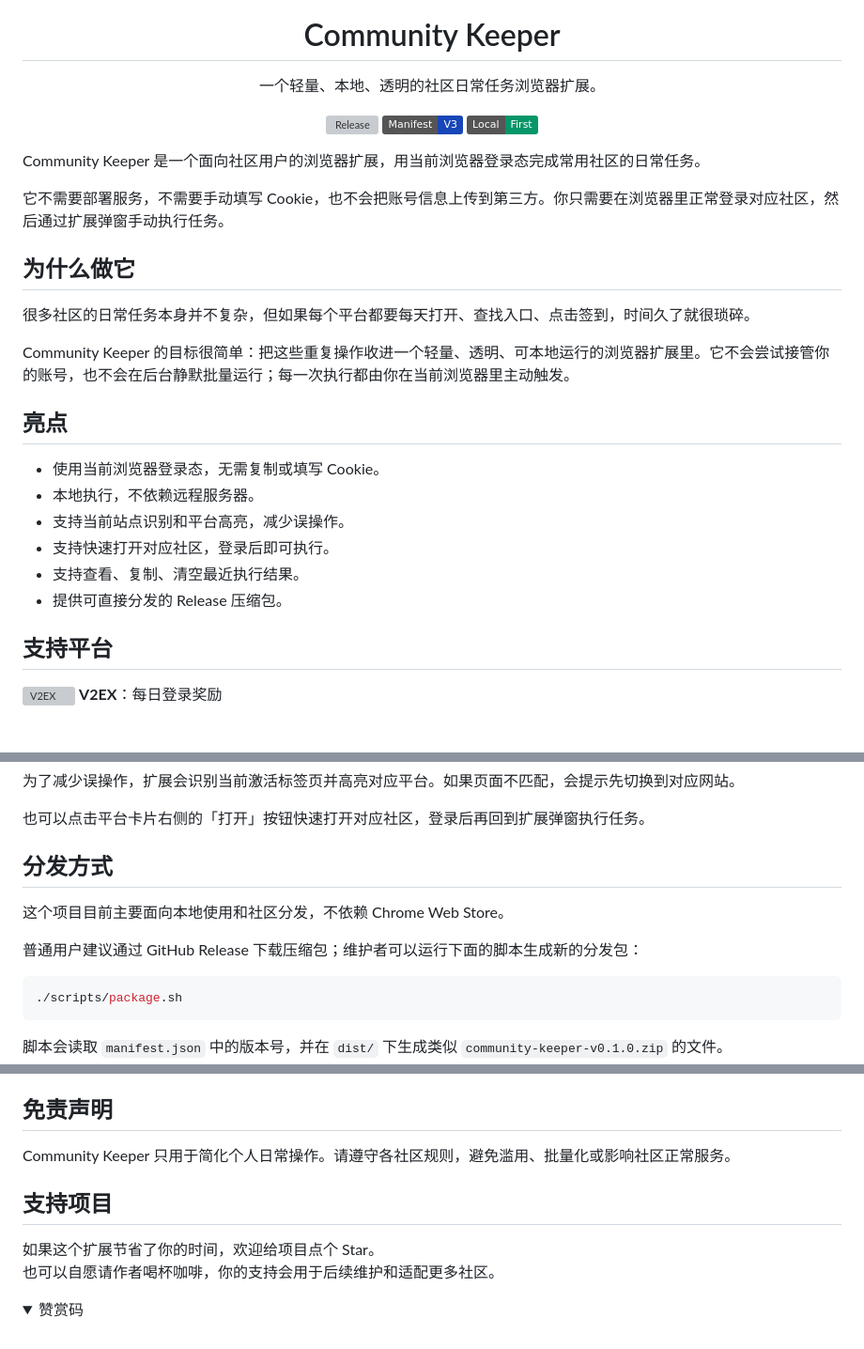
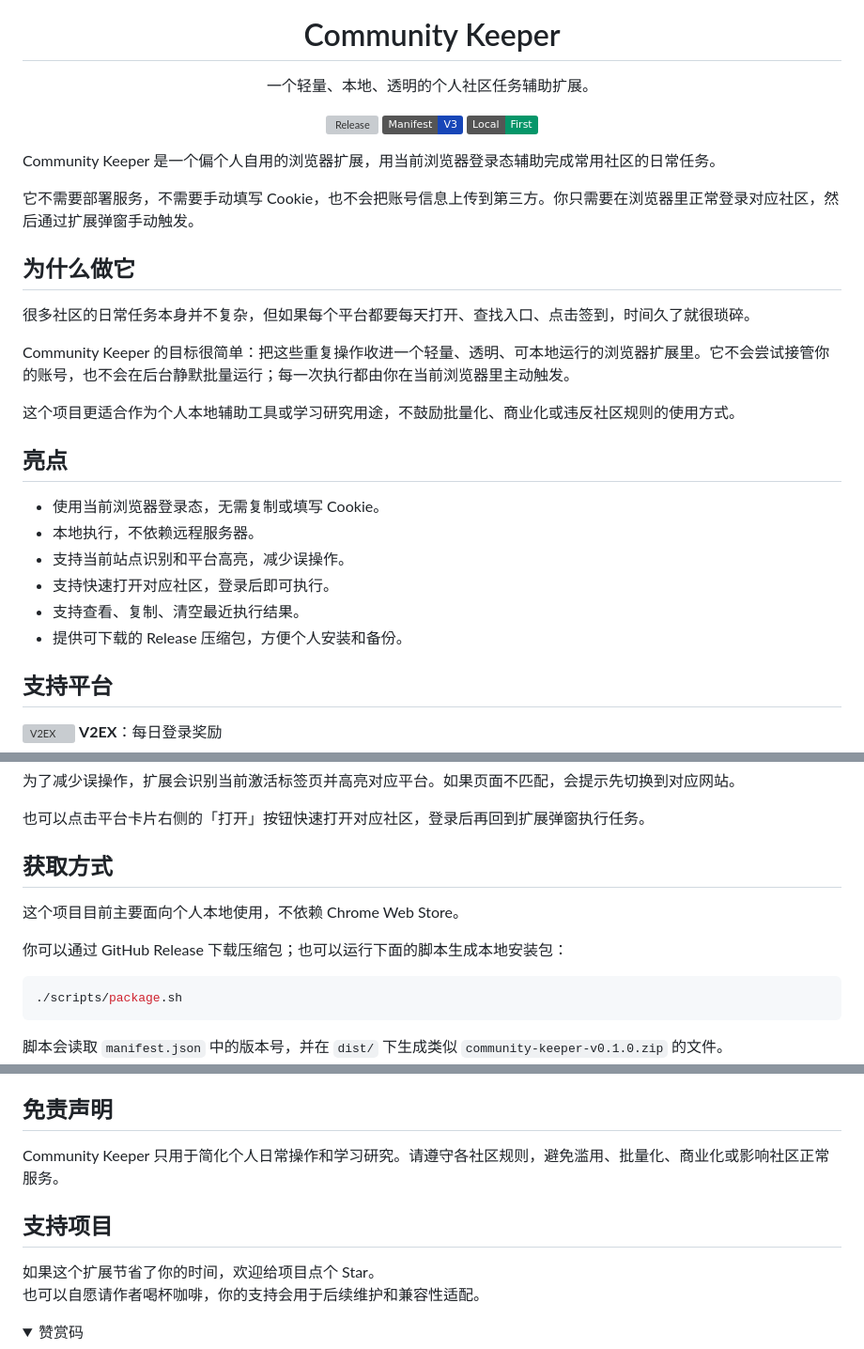
Before and after one commit to JackyST0/community-keeper, a Markdown page: README.md, 3 parts joined by grey strips. Shown at 94% size. Drawn GitHub-style; folded sections open; badges without logos; blank space fills up the shorter version; grey boxes are pictures that could not be loaded.

Commit message:
收敛项目定位说明

````diff
--- a/README.md
+++ b/README.md
@@ -5,7 +5,7 @@
 <h1 align="center">Community Keeper</h1>
 
 <p align="center">
-  一个轻量、本地、透明的社区日常任务浏览器扩展。
+  一个轻量、本地、透明的个人社区任务辅助扩展。
 </p>
 
 <p align="center">
@@ -16,15 +16,17 @@
   <img alt="Local First" src="https://img.shields.io/badge/Local-First-059669">
 </p>
 
-Community Keeper 是一个面向社区用户的浏览器扩展，用当前浏览器登录态完成常用社区的日常任务。
+Community Keeper 是一个偏个人自用的浏览器扩展，用当前浏览器登录态辅助完成常用社区的日常任务。
 
-它不需要部署服务，不需要手动填写 Cookie，也不会把账号信息上传到第三方。你只需要在浏览器里正常登录对应社区，然后通过扩展弹窗手动执行任务。
+它不需要部署服务，不需要手动填写 Cookie，也不会把账号信息上传到第三方。你只需要在浏览器里正常登录对应社区，然后通过扩展弹窗手动触发。
 
 ## 为什么做它
 
 很多社区的日常任务本身并不复杂，但如果每个平台都要每天打开、查找入口、点击签到，时间久了就很琐碎。
 
 Community Keeper 的目标很简单：把这些重复操作收进一个轻量、透明、可本地运行的浏览器扩展里。它不会尝试接管你的账号，也不会在后台静默批量运行；每一次执行都由你在当前浏览器里主动触发。
+
+这个项目更适合作为个人本地辅助工具或学习研究用途，不鼓励批量化、商业化或违反社区规则的使用方式。
 
 ## 亮点
 
@@ -33,7 +35,7 @@ Community Keeper 的目标很简单：把这些重复操作收进一个轻量、
 - 支持当前站点识别和平台高亮，减少误操作。
 - 支持快速打开对应社区，登录后即可执行。
 - 支持查看、复制、清空最近执行结果。
-- 提供可直接分发的 Release 压缩包。
+- 提供可下载的 Release 压缩包，方便个人安装和备份。
 
 ## 支持平台
 
@@ -79,11 +81,11 @@ Community Keeper 的目标很简单：把这些重复操作收进一个轻量、
 
 也可以点击平台卡片右侧的「打开」按钮快速打开对应社区，登录后再回到扩展弹窗执行任务。
 
-## 分发方式
+## 获取方式
 
-这个项目目前主要面向本地使用和社区分发，不依赖 Chrome Web Store。
+这个项目目前主要面向个人本地使用，不依赖 Chrome Web Store。
 
-普通用户建议通过 GitHub Release 下载压缩包；维护者可以运行下面的脚本生成新的分发包：
+你可以通过 GitHub Release 下载压缩包；也可以运行下面的脚本生成本地安装包：
 
 ```bash
 ./scripts/package.sh
@@ -145,12 +147,12 @@ Community Keeper 的目标很简单：把这些重复操作收进一个轻量、
 
 ## 免责声明
 
-Community Keeper 只用于简化个人日常操作。请遵守各社区规则，避免滥用、批量化或影响社区正常服务。
+Community Keeper 只用于简化个人日常操作和学习研究。请遵守各社区规则，避免滥用、批量化、商业化或影响社区正常服务。
 
 ## 支持项目
 
 如果这个扩展节省了你的时间，欢迎给项目点个 Star。
-也可以自愿请作者喝杯咖啡，你的支持会用于后续维护和适配更多社区。
+也可以自愿请作者喝杯咖啡，你的支持会用于后续维护和兼容性适配。
 
 <details>
 <summary>赞赏码</summary>
````
